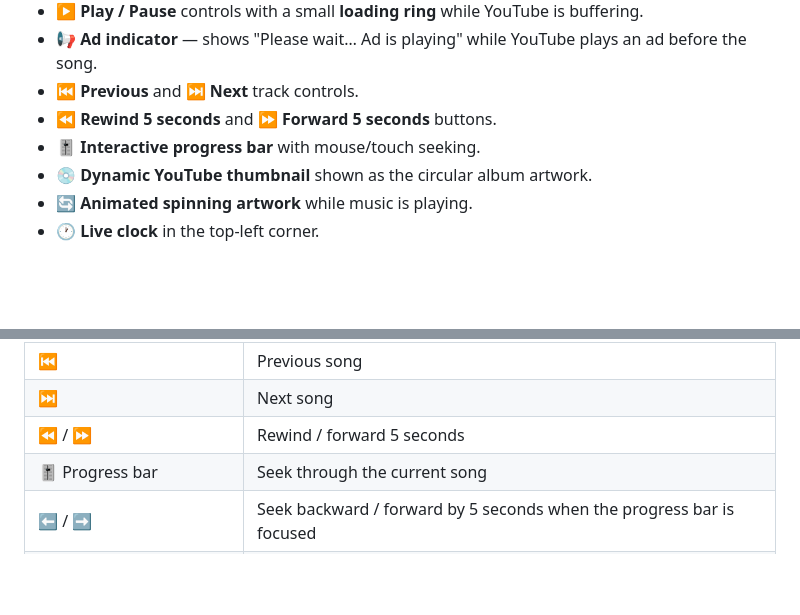
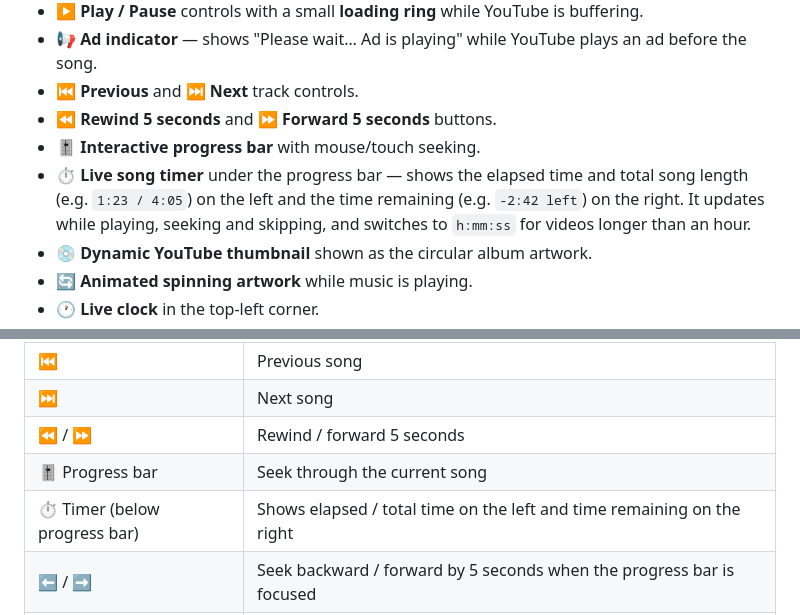
Before and after one commit to bikram73/KISHOREVERSE, a Markdown page: README.md, 2 parts joined by grey strips. GitHub-like rendering; blank space fills up the shorter version.

```diff
--- a/README.md
+++ b/README.md
@@ -28,6 +28,7 @@ KISHOREVERSE is a lightweight, browser-based music player inspired by the visual
 - ⏮️ **Previous** and ⏭️ **Next** track controls.
 - ⏪ **Rewind 5 seconds** and ⏩ **Forward 5 seconds** buttons.
 - 🎚️ **Interactive progress bar** with mouse/touch seeking.
+- ⏱️ **Live song timer** under the progress bar — shows the elapsed time and total song length (e.g. `1:23 / 4:05`) on the left and the time remaining (e.g. `-2:42 left`) on the right. It updates while playing, seeking and skipping, and switches to `h:mm:ss` for videos longer than an hour.
 - 💿 **Dynamic YouTube thumbnail** shown as the circular album artwork.
 - 🔄 **Animated spinning artwork** while music is playing.
 - 🕐 **Live clock** in the top-left corner.
@@ -221,6 +222,7 @@ The custom background is resized in the browser before being stored locally, and
 | ⏭️ | Next song |
 | ⏪ / ⏩ | Rewind / forward 5 seconds |
 | 🎚️ Progress bar | Seek through the current song |
+| ⏱️ Timer (below progress bar) | Shows elapsed / total time on the left and time remaining on the right |
 | ⬅️ / ➡️ | Seek backward / forward by 5 seconds when the progress bar is focused |
 | 🔈 Speaker | Play the Kishore Kumar intro audio (available only when nothing else is playing) |
 | 🎵 Hindi / Bengali (top-right) | Open the YouTube playlist in a new tab |
```
